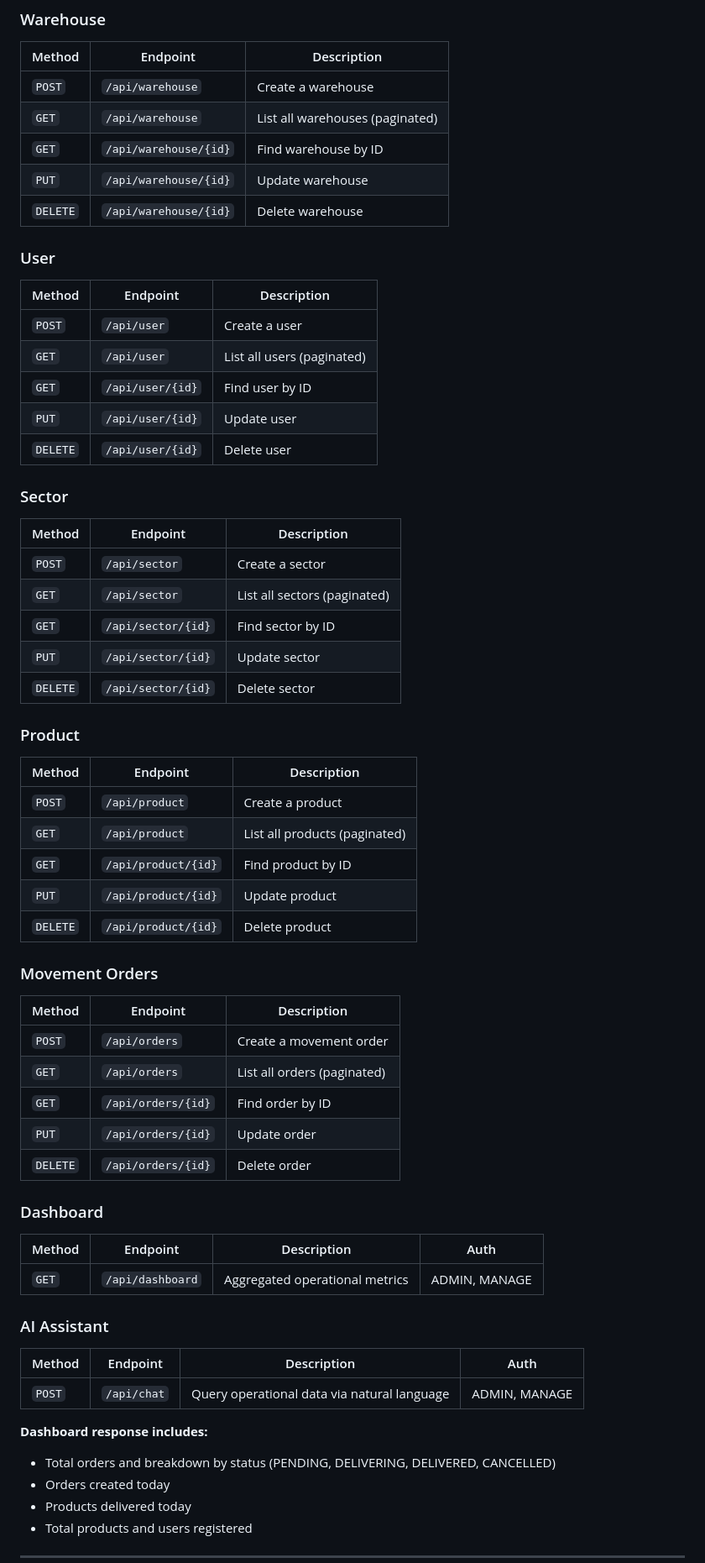
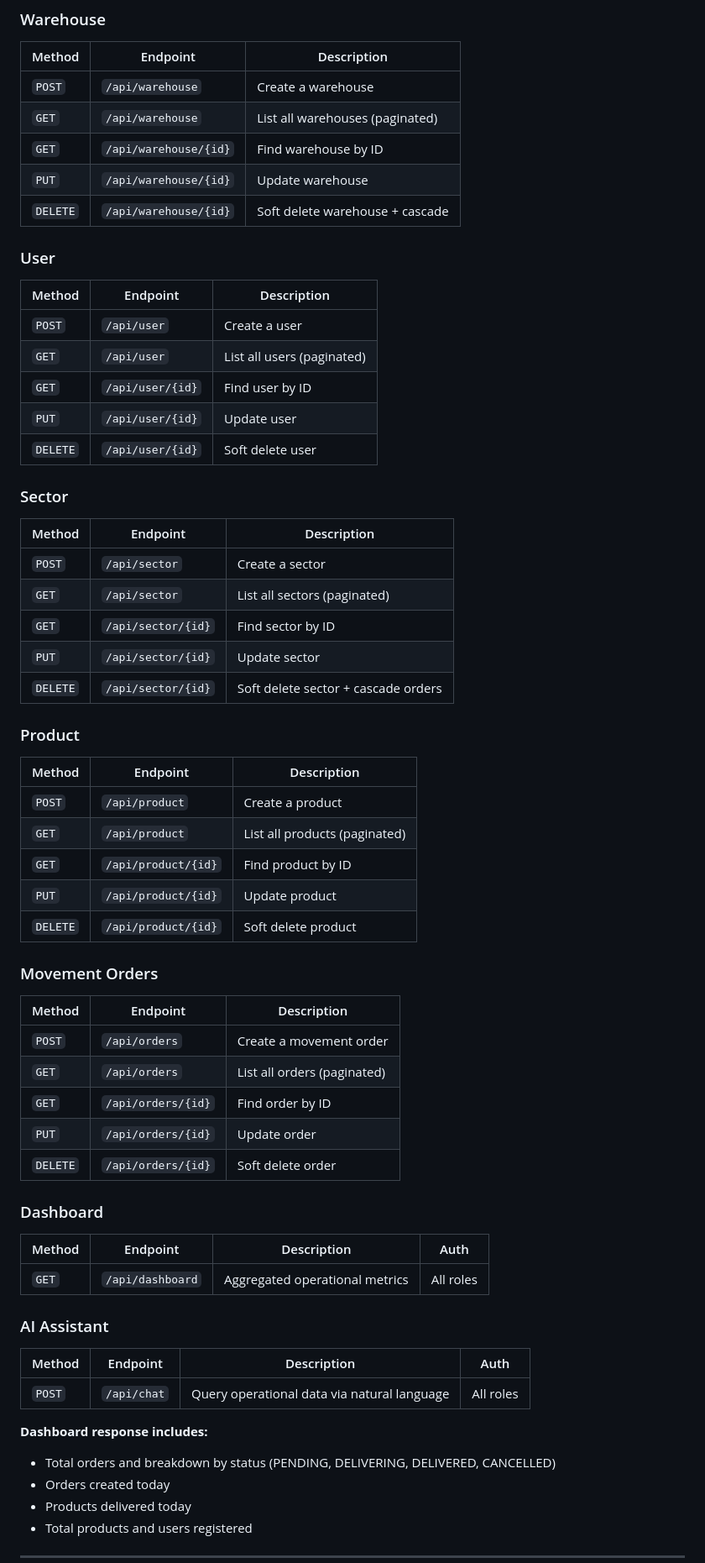
Before and after one commit to Matheus26-code/flowline, a Markdown page: README.md, the part around one of its changes. Shown at 84% size. Rendered like a GitHub page.

```diff
--- a/README.md
+++ b/README.md
@@ -107,7 +116,7 @@ MovementOrder      (tracks material movement between sectors)
 | `GET` | `/api/warehouse` | List all warehouses (paginated) |
 | `GET` | `/api/warehouse/{id}` | Find warehouse by ID |
 | `PUT` | `/api/warehouse/{id}` | Update warehouse |
-| `DELETE` | `/api/warehouse/{id}` | Delete warehouse |
+| `DELETE` | `/api/warehouse/{id}` | Soft delete warehouse + cascade |
 
 ### User
 | Method | Endpoint | Description |
@@ -116,7 +125,7 @@ MovementOrder      (tracks material movement between sectors)
 | `GET` | `/api/user` | List all users (paginated) |
 | `GET` | `/api/user/{id}` | Find user by ID |
 | `PUT` | `/api/user/{id}` | Update user |
-| `DELETE` | `/api/user/{id}` | Delete user |
+| `DELETE` | `/api/user/{id}` | Soft delete user |
 
 ### Sector
 | Method | Endpoint | Description |
@@ -125,7 +134,7 @@ MovementOrder      (tracks material movement between sectors)
 | `GET` | `/api/sector` | List all sectors (paginated) |
 | `GET` | `/api/sector/{id}` | Find sector by ID |
 | `PUT` | `/api/sector/{id}` | Update sector |
-| `DELETE` | `/api/sector/{id}` | Delete sector |
+| `DELETE` | `/api/sector/{id}` | Soft delete sector + cascade orders |
 
 ### Product
 | Method | Endpoint | Description |
@@ -134,7 +143,7 @@ MovementOrder      (tracks material movement between sectors)
 | `GET` | `/api/product` | List all products (paginated) |
 | `GET` | `/api/product/{id}` | Find product by ID |
 | `PUT` | `/api/product/{id}` | Update product |
-| `DELETE` | `/api/product/{id}` | Delete product |
+| `DELETE` | `/api/product/{id}` | Soft delete product |
 
 ### Movement Orders
 | Method | Endpoint | Description |
@@ -143,20 +152,21 @@ MovementOrder      (tracks material movement between sectors)
 | `GET` | `/api/orders` | List all orders (paginated) |
 | `GET` | `/api/orders/{id}` | Find order by ID |
 | `PUT` | `/api/orders/{id}` | Update order |
-| `DELETE` | `/api/orders/{id}` | Delete order |
+| `DELETE` | `/api/orders/{id}` | Soft delete order |
 
 ### Dashboard
 | Method | Endpoint | Description | Auth |
 |---|---|---|---|
-| `GET` | `/api/dashboard` | Aggregated operational metrics | ADMIN, MANAGE |
+| `GET` | `/api/dashboard` | Aggregated operational metrics | All roles |
 
 ### AI Assistant
 | Method | Endpoint | Description | Auth |
 |---|---|---|---|
-| `POST` | `/api/chat` | Query operational data via natural language | ADMIN, MANAGE |
+| `POST` | `/api/chat` | Query operational data via natural language | All roles |
 
 **Dashboard response includes:**
-- Total orders and breakdown by status (PENDING, DELIVERING, DELIVERED, CANCELLED)
+- Total orders and breakdown by status
+  (PENDING, DELIVERING, DELIVERED, CANCELLED)
 - Orders created today
 - Products delivered today
 - Total products and users registered
```
Also changed, not shown: other parts of README.md (+62 -33 lines).
